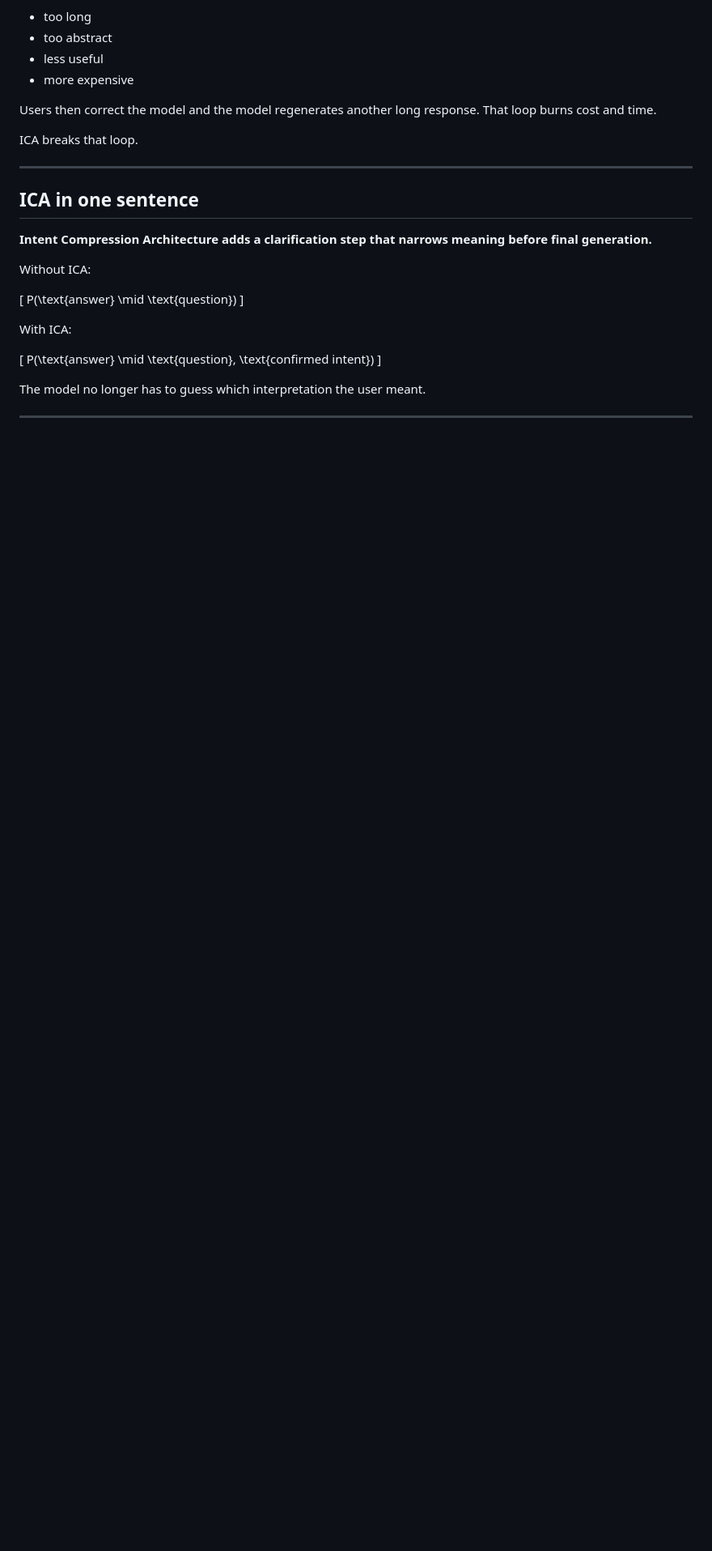
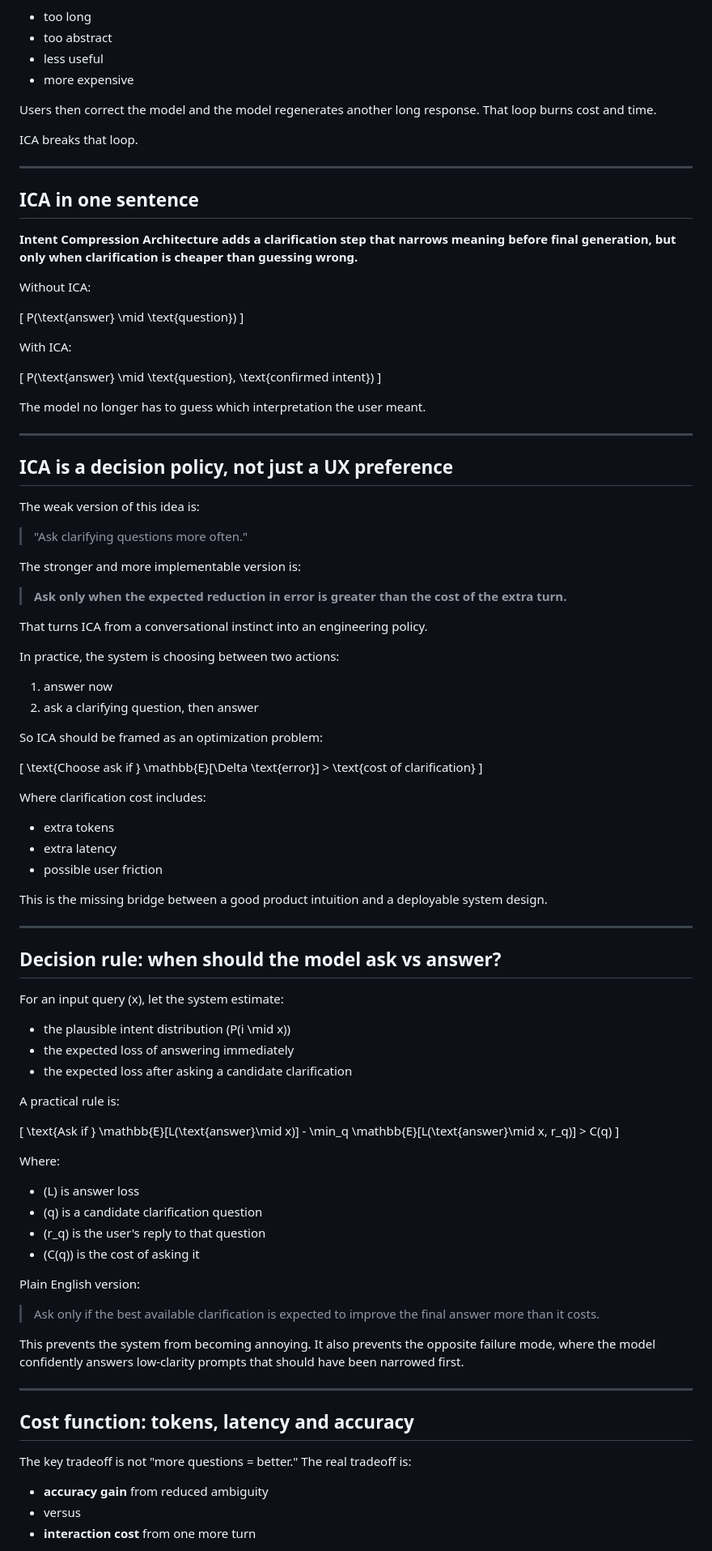
Before and after one commit to PaulJMaddison/intent-compression-architecture, a Markdown page: README.md, the part around one of its changes. Shown at 81% size. Drawn GitHub-style; blank space fills up the shorter version.

Commit message:
Formalize ICA decision policy

```diff
--- a/README.md
+++ b/README.md
@@ -68,7 +68,7 @@ ICA breaks that loop.
 
 ## ICA in one sentence
 
-**Intent Compression Architecture adds a clarification step that narrows meaning before final generation.**
+**Intent Compression Architecture adds a clarification step that narrows meaning before final generation, but only when clarification is cheaper than guessing wrong.**
 
 Without ICA:
 
@@ -86,3 +86,75 @@ The model no longer has to guess which interpretation the user meant.
 
 ---
 
+## ICA is a decision policy, not just a UX preference
+
+The weak version of this idea is:
+
+> "Ask clarifying questions more often."
+
+The stronger and more implementable version is:
+
+> **Ask only when the expected reduction in error is greater than the cost of the extra turn.**
+
+That turns ICA from a conversational instinct into an engineering policy.
+
+In practice, the system is choosing between two actions:
+
+1. answer now
+2. ask a clarifying question, then answer
+
+So ICA should be framed as an optimization problem:
+
+\[
+\text{Choose ask if } \mathbb{E}[\Delta \text{error}] > \text{cost of clarification}
+\]
+
+Where clarification cost includes:
+
+- extra tokens
+- extra latency
+- possible user friction
+
+This is the missing bridge between a good product intuition and a deployable system design.
+
+---
+
+## Decision rule: when should the model ask vs answer?
+
+For an input query \(x\), let the system estimate:
+
+- the plausible intent distribution \(P(i \mid x)\)
+- the expected loss of answering immediately
+- the expected loss after asking a candidate clarification
+
+A practical rule is:
+
+\[
+\text{Ask if } \mathbb{E}[L(\text{answer}\mid x)] - \min_q \mathbb{E}[L(\text{answer}\mid x, r_q)] > C(q)
+\]
+
+Where:
+
+- \(L\) is answer loss
+- \(q\) is a candidate clarification question
+- \(r_q\) is the user's reply to that question
+- \(C(q)\) is the cost of asking it
+
+Plain English version:
+
+> Ask only if the best available clarification is expected to improve the final answer more than it costs.
+
+This prevents the system from becoming annoying.
+It also prevents the opposite failure mode, where the model confidently answers low-clarity prompts that should have been narrowed first.
+
+---
+
+## Cost function: tokens, latency and accuracy
+
+The key tradeoff is not "more questions = better."
+The real tradeoff is:
+
+- **accuracy gain** from reduced ambiguity
+- versus
+- **interaction cost** from one more turn
+
```
Also changed, not shown: other parts of README.md (+97 -17 lines).
